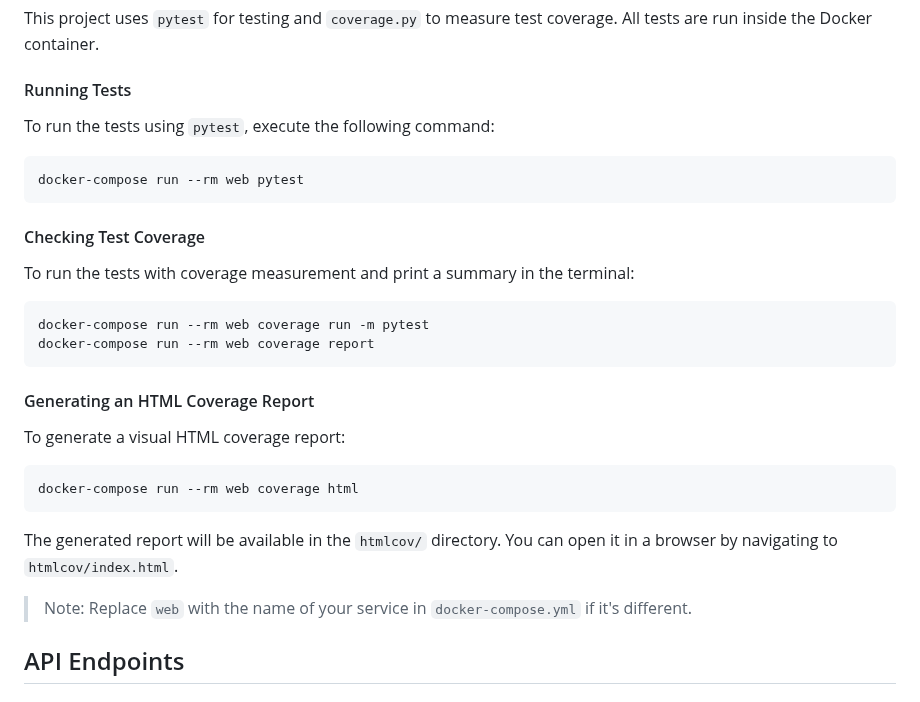
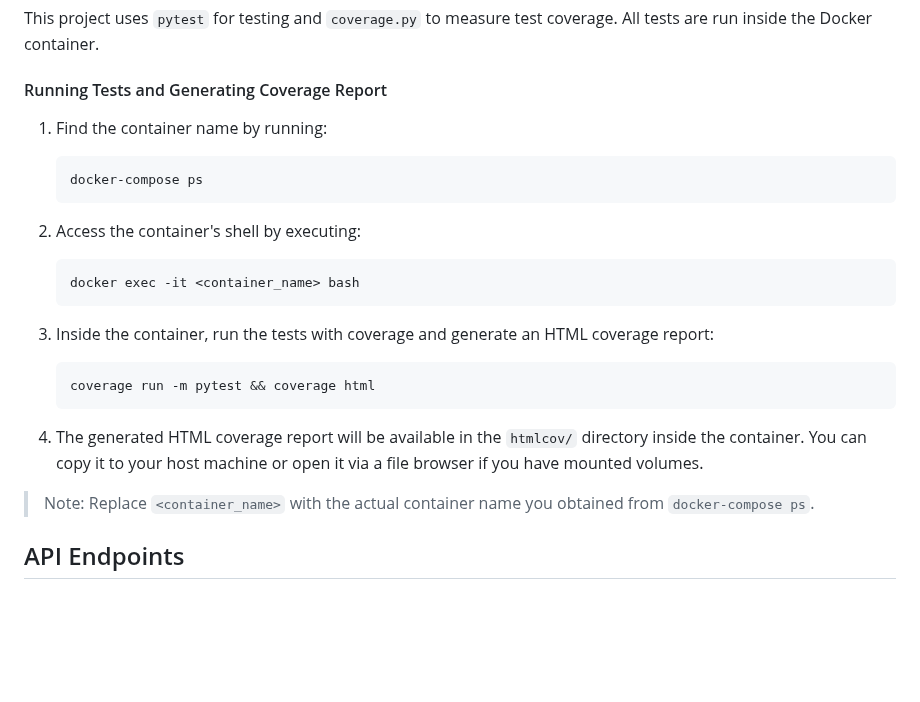
Before and after one commit to HPetersen2/Videoflix-Backend, a Markdown page: README.md, the part around the change. Rendered like a GitHub page; blank space fills up the shorter version.

````diff
--- a/README.md
+++ b/README.md
@@ -140,34 +140,30 @@ The backend will be available at:
 
 This project uses `pytest` for testing and `coverage.py` to measure test coverage. All tests are run inside the Docker container.
 
-#### Running Tests
+#### Running Tests and Generating Coverage Report
 
-To run the tests using `pytest`, execute the following command:
+1. Find the container name by running:
 
-```bash
-docker-compose run --rm web pytest
-```
+    ```bash
+    docker-compose ps
+    ```
 
-#### Checking Test Coverage
+2. Access the container's shell by executing:
 
-To run the tests with coverage measurement and print a summary in the terminal:
+    ```bash
+    docker exec -it <container_name> bash
+    ```
 
-```bash
-docker-compose run --rm web coverage run -m pytest
-docker-compose run --rm web coverage report
-```
+3. Inside the container, run the tests with coverage and generate an HTML coverage report:
 
-#### Generating an HTML Coverage Report
+    ```bash
+    coverage run -m pytest && coverage html
+    ```
 
-To generate a visual HTML coverage report:
+4. The generated HTML coverage report will be available in the `htmlcov/` directory inside the container. You can copy it to your host machine or open it via a file browser if you have mounted volumes.
 
-```bash
-docker-compose run --rm web coverage html
-```
+> Note: Replace `<container_name>` with the actual container name you obtained from `docker-compose ps`.
 
-The generated report will be available in the `htmlcov/` directory. You can open it in a browser by navigating to `htmlcov/index.html`.
-
-> Note: Replace `web` with the name of your service in `docker-compose.yml` if it's different.
 
 ## API Endpoints
 
````
